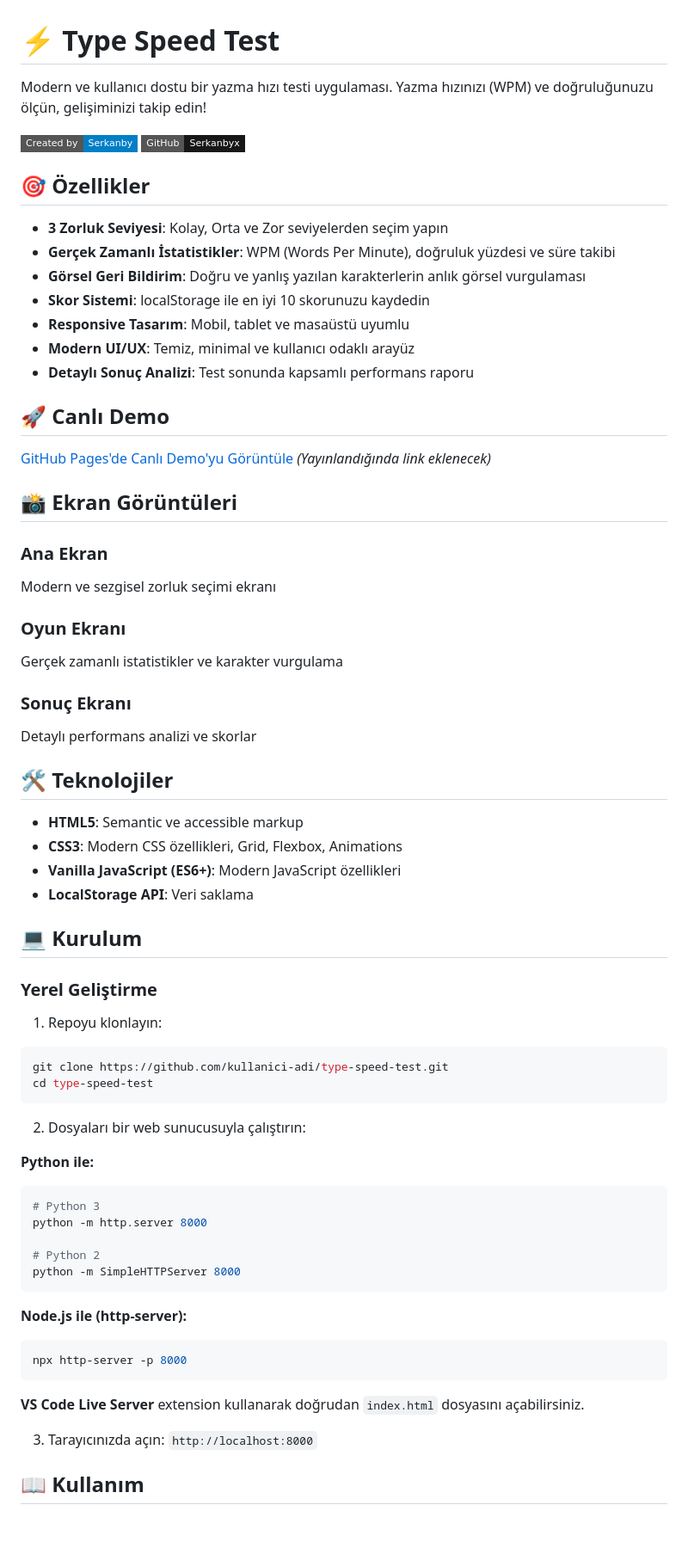
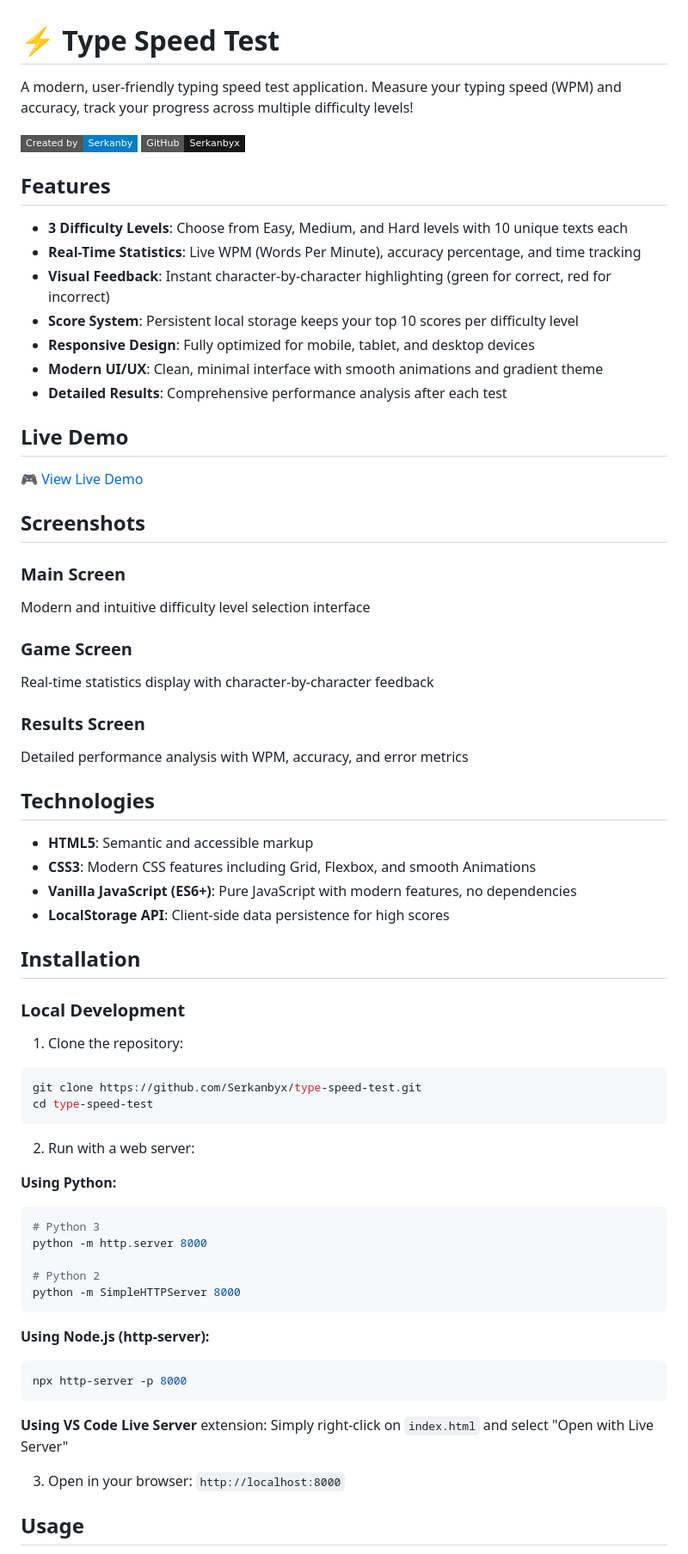
Before and after one commit to Serkanbyx/type-speed-test, a Markdown page: README.md, the part around one of its changes. Shown at 86% size. GitHub-like rendering; badges without logos; blank space fills up the shorter version.

````diff
--- a/README.md
+++ b/README.md
@@ -1,55 +1,60 @@
 # ⚡ Type Speed Test
 
-Modern ve kullanıcı dostu bir yazma hızı testi uygulaması. Yazma hızınızı (WPM) ve doğruluğunuzu ölçün, gelişiminizi takip edin!
+A modern, user-friendly typing speed test application. Measure your typing speed (WPM) and accuracy, track your progress across multiple difficulty levels!
 
 [![Created by Serkanby](https://img.shields.io/badge/Created%20by-Serkanby-blue?style=flat-square)](https://serkanbayraktar.com/)
 [![GitHub](https://img.shields.io/badge/GitHub-Serkanbyx-181717?style=flat-square&logo=github)](https://github.com/Serkanbyx)
 
-## 🎯 Özellikler
+## Features
 
-- **3 Zorluk Seviyesi**: Kolay, Orta ve Zor seviyelerden seçim yapın
-- **Gerçek Zamanlı İstatistikler**: WPM (Words Per Minute), doğruluk yüzdesi ve süre takibi
-- **Görsel Geri Bildirim**: Doğru ve yanlış yazılan karakterlerin anlık görsel vurgulaması
-- **Skor Sistemi**: localStorage ile en iyi 10 skorunuzu kaydedin
-- **Responsive Tasarım**: Mobil, tablet ve masaüstü uyumlu
-- **Modern UI/UX**: Temiz, minimal ve kullanıcı odaklı arayüz
-- **Detaylı Sonuç Analizi**: Test sonunda kapsamlı performans raporu
+- **3 Difficulty Levels**: Choose from Easy, Medium, and Hard levels with 10 unique texts each
+- **Real-Time Statistics**: Live WPM (Words Per Minute), accuracy percentage, and time tracking
+- **Visual Feedback**: Instant character-by-character highlighting (green for correct, red for incorrect)
+- **Score System**: Persistent local storage keeps your top 10 scores per difficulty level
+- **Responsive Design**: Fully optimized for mobile, tablet, and desktop devices
+- **Modern UI/UX**: Clean, minimal interface with smooth animations and gradient theme
+- **Detailed Results**: Comprehensive performance analysis after each test
 
-## 🚀 Canlı Demo
+## Live Demo
 
-[GitHub Pages'de Canlı Demo'yu Görüntüle](#) *(Yayınlandığında link eklenecek)*
+[🎮 View Live Demo](https://type-speed-testt.netlify.app/)
 
-## 📸 Ekran Görüntüleri
+## Screenshots
 
-### Ana Ekran
-Modern ve sezgisel zorluk seçimi ekranı
+### Main Screen
 
-### Oyun Ekranı
-Gerçek zamanlı istatistikler ve karakter vurgulama
+Modern and intuitive difficulty level selection interface
 
-### Sonuç Ekranı
-Detaylı performans analizi ve skorlar
+### Game Screen
 
-## 🛠️ Teknolojiler
+Real-time statistics display with character-by-character feedback
 
-- **HTML5**: Semantic ve accessible markup
-- **CSS3**: Modern CSS özellikleri, Grid, Flexbox, Animations
-- **Vanilla JavaScript (ES6+)**: Modern JavaScript özellikleri
-- **LocalStorage API**: Veri saklama
+### Results Screen
 
-## 💻 Kurulum
+Detailed performance analysis with WPM, accuracy, and error metrics
 
-### Yerel Geliştirme
+## Technologies
 
-1. Repoyu klonlayın:
+- **HTML5**: Semantic and accessible markup
+- **CSS3**: Modern CSS features including Grid, Flexbox, and smooth Animations
+- **Vanilla JavaScript (ES6+)**: Pure JavaScript with modern features, no dependencies
+- **LocalStorage API**: Client-side data persistence for high scores
+
+## Installation
+
+### Local Development
+
+1. Clone the repository:
+
 ```bash
-git clone https://github.com/kullanici-adi/type-speed-test.git
+git clone https://github.com/Serkanbyx/type-speed-test.git
 cd type-speed-test
 ```
 
-2. Dosyaları bir web sunucusuyla çalıştırın:
+2. Run with a web server:
 
-**Python ile:**
+**Using Python:**
+
 ```bash
 # Python 3
 python -m http.server 8000
@@ -58,14 +63,15 @@ python -m http.server 8000
 python -m SimpleHTTPServer 8000
 ```
 
-**Node.js ile (http-server):**
+**Using Node.js (http-server):**
+
 ```bash
 npx http-server -p 8000
 ```
 
-**VS Code Live Server** extension kullanarak doğrudan `index.html` dosyasını açabilirsiniz.
+**Using VS Code Live Server** extension: Simply right-click on `index.html` and select "Open with Live Server"
 
-3. Tarayıcınızda açın: `http://localhost:8000`
+3. Open in your browser: `http://localhost:8000`
 
-## 📖 Kullanım
+## Usage
 
````
Also changed, not shown: other parts of README.md (+88 -89 lines).
